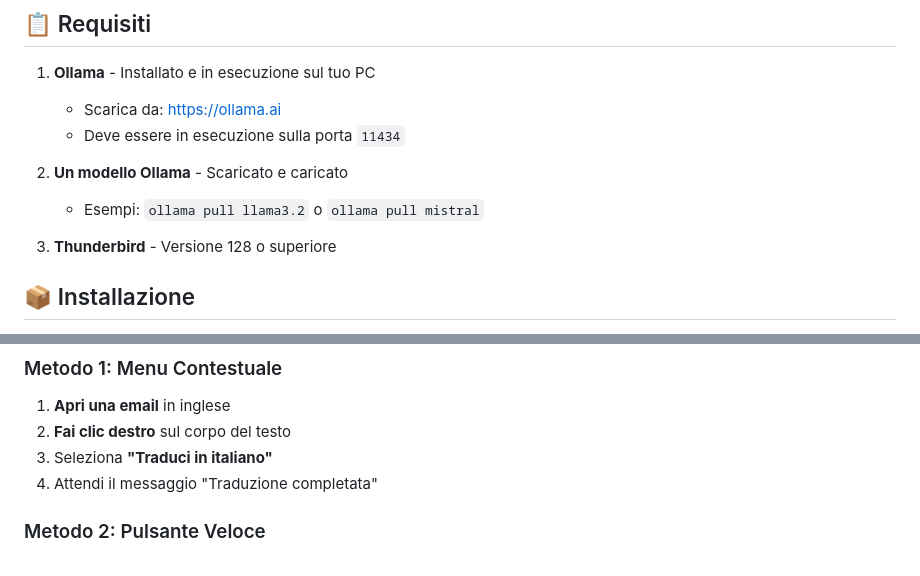
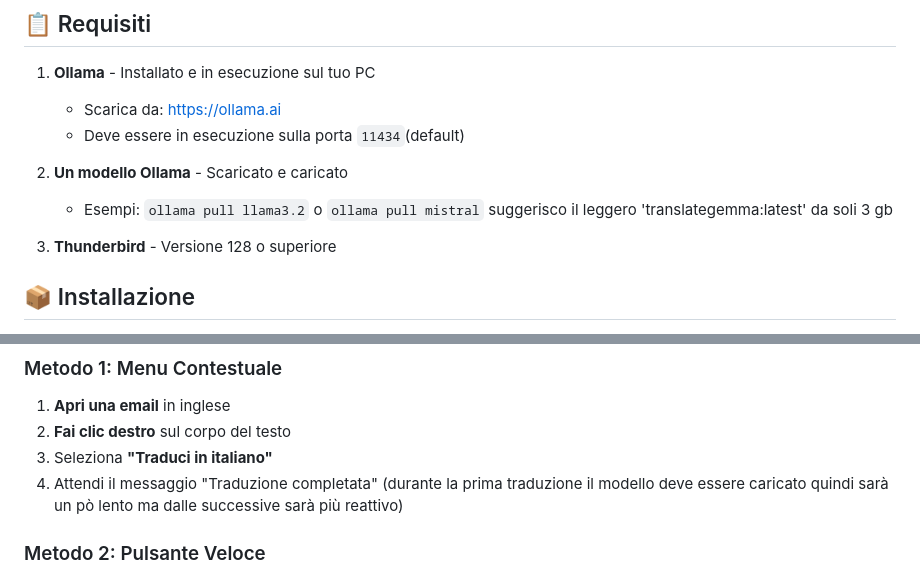
Before and after one commit to zoott28354/thunderbird-translator, a Markdown page: README.md, 2 parts joined by grey strips. GitHub-like rendering.

Commit message:
aggiornamento README.md

```diff
--- a/README.md
+++ b/README.md
@@ -15,10 +15,11 @@ Un addon per Thunderbird che traduce le email in italiano usando un'istanza loca
 
 1. **Ollama** - Installato e in esecuzione sul tuo PC
    - Scarica da: https://ollama.ai
-   - Deve essere in esecuzione sulla porta `11434`
+   - Deve essere in esecuzione sulla porta `11434`(default)
 
 2. **Un modello Ollama** - Scaricato e caricato
    - Esempi: `ollama pull llama3.2` o `ollama pull mistral`
+     suggerisco il leggero 'translategemma:latest' da soli 3 gb
 
 3. **Thunderbird** - Versione 128 o superiore
 
@@ -73,7 +74,7 @@ Un addon per Thunderbird che traduce le email in italiano usando un'istanza loca
 1. **Apri una email** in inglese
 2. **Fai clic destro** sul corpo del testo
 3. Seleziona **"Traduci in italiano"**
-4. Attendi il messaggio "Traduzione completata"
+4. Attendi il messaggio "Traduzione completata" (durante la prima traduzione il modello deve essere caricato quindi sarà un pò lento ma dalle successive sarà più reattivo)
 
 ### Metodo 2: Pulsante Veloce
 1. **Apri una email** in inglese
```
